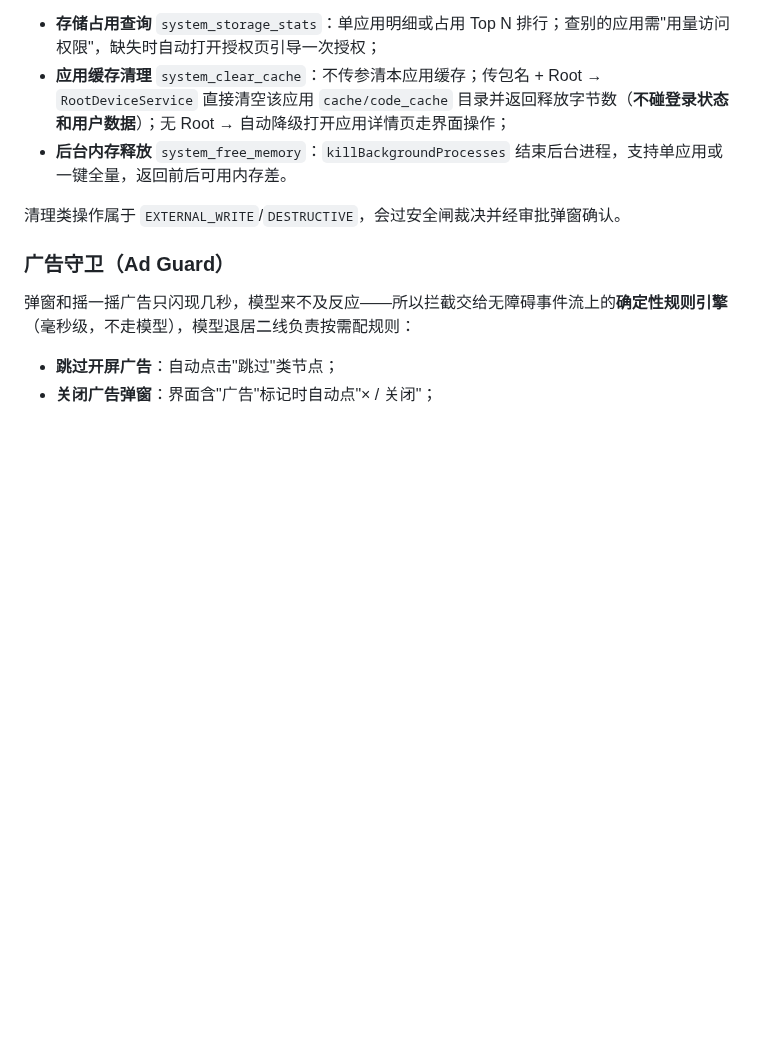
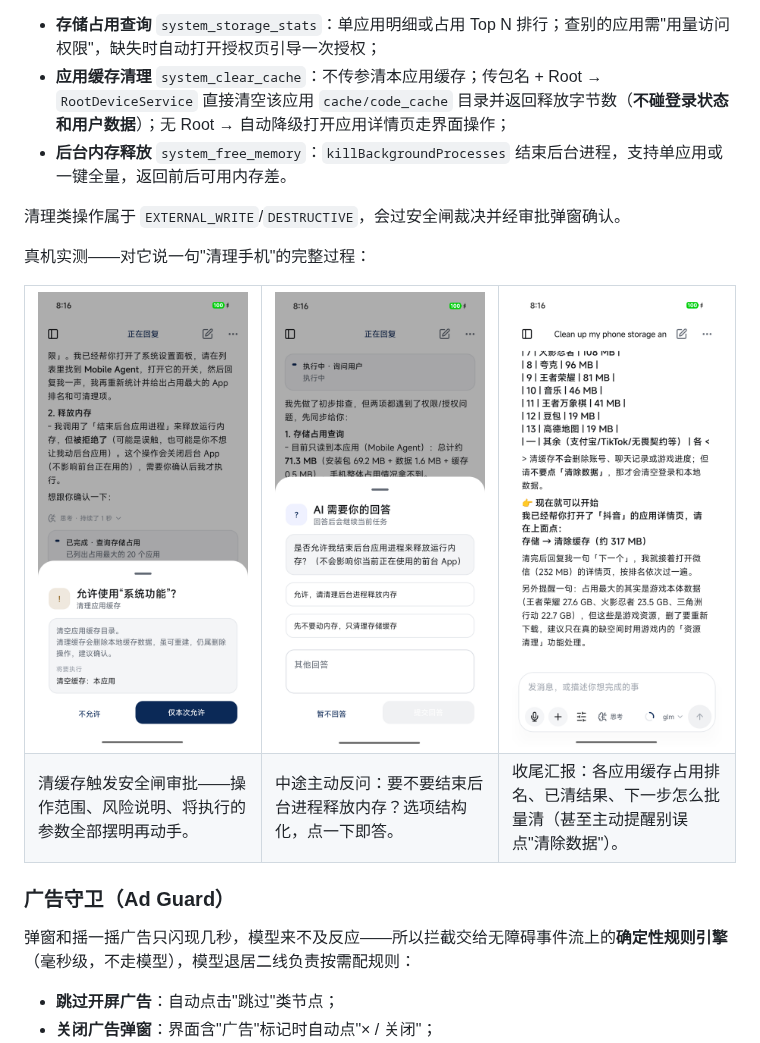
Before and after one commit to KYRIE66nb/mobile-agent, a Markdown page: README.md, the part around one of its changes. GitHub-like rendering; pictures changed too: docs/assets/screenshots/cleanup-approval.png (added), docs/assets/screenshots/cleanup-askuser.png (added), docs/assets/screenshots/cleanup-result.png (added); blank space fills up the shorter version.

Commit message:
docs: 清理维护与广告守卫补真机实测截图
实机跑通两条链路：清理手机（存储排名→安全闸审批→反问确认→缓存清理）与广告守卫（规则构造→审批→守卫状态与规则列表）。

```diff
--- a/README.md
+++ b/README.md
@@ -188,6 +188,21 @@ https://github.com/user-attachments/assets/85936c9f-b971-43ba-98e9-bf004bf29ebd
 
 清理类操作属于 `EXTERNAL_WRITE`/`DESTRUCTIVE`，会过安全闸裁决并经审批弹窗确认。
 
+真机实测——对它说一句"清理手机"的完整过程：
+
+<table>
+  <tr>
+    <td width="33%"><img src="docs/assets/screenshots/cleanup-approval.png"></td>
+    <td width="33%"><img src="docs/assets/screenshots/cleanup-askuser.png"></td>
+    <td width="33%"><img src="docs/assets/screenshots/cleanup-result.png"></td>
+  </tr>
+  <tr>
+    <td>清缓存触发安全闸审批——操作范围、风险说明、将执行的参数全部摆明再动手。</td>
+    <td>中途主动反问：要不要结束后台进程释放内存？选项结构化，点一下即答。</td>
+    <td>收尾汇报：各应用缓存占用排名、已清结果、下一步怎么批量清（甚至主动提醒别误点"清除数据"）。</td>
+  </tr>
+</table>
+
 ### 广告守卫（Ad Guard）
 
 弹窗和摇一摇广告只闪现几秒，模型来不及反应——所以拦截交给无障碍事件流上的**确定性规则引擎**（毫秒级，不走模型），模型退居二线负责按需配规则：
```
Also changed, not shown: other parts of README.md (+13 -0 lines), README.en.md (+28 -0 lines), docs/assets/screenshots/adguard-approval.png (added), docs/assets/screenshots/adguard-result.png (added).
